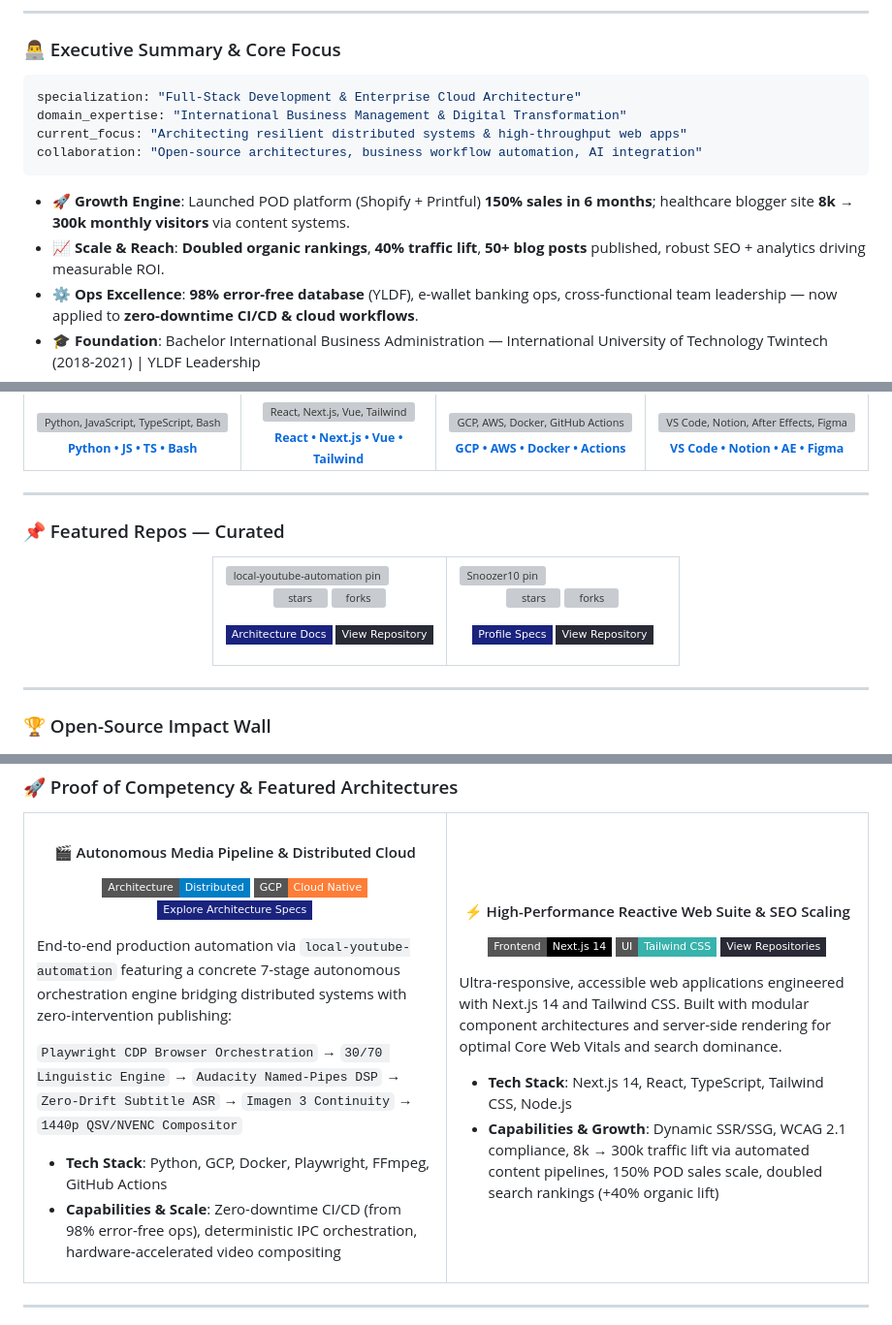
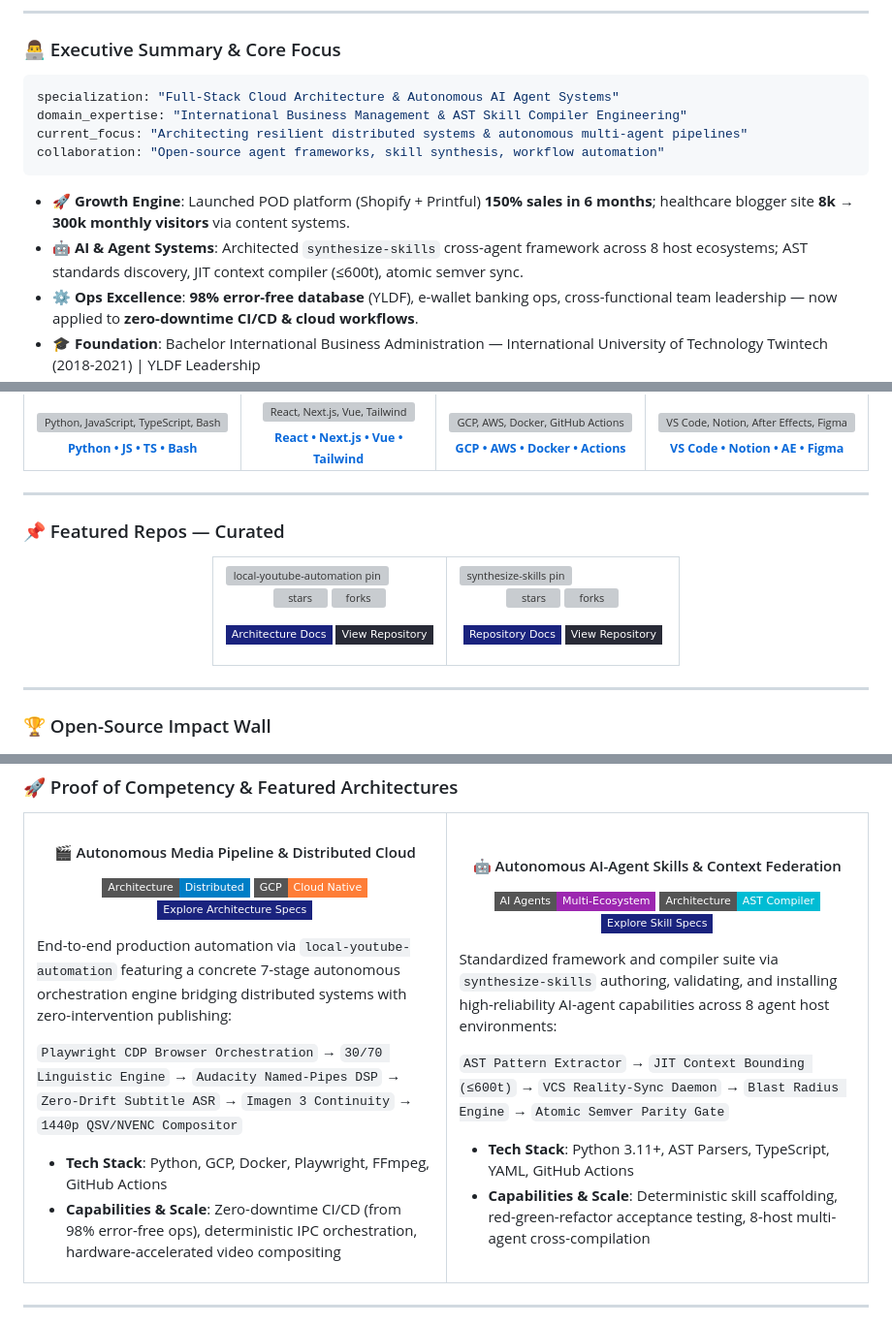
Before and after one commit to Snoozer10/Snoozer10, a Markdown page: README.md, 3 parts joined by grey strips. Shown at 97% size. Rendered like a GitHub page; badges without logos; grey boxes are pictures that could not be loaded.

Commit message:
feat: add blobatar avatar and synthesize-skills architecture

````diff
--- a/README.md
+++ b/README.md
@@ -30,14 +36,14 @@
 ### 👨‍💻 Executive Summary & Core Focus
 
 ```yaml
-specialization: "Full-Stack Development & Enterprise Cloud Architecture"
-domain_expertise: "International Business Management & Digital Transformation"
-current_focus: "Architecting resilient distributed systems & high-throughput web apps"
-collaboration: "Open-source architectures, business workflow automation, AI integration"
+specialization: "Full-Stack Cloud Architecture & Autonomous AI Agent Systems"
+domain_expertise: "International Business Management & AST Skill Compiler Engineering"
+current_focus: "Architecting resilient distributed systems & autonomous multi-agent pipelines"
+collaboration: "Open-source agent frameworks, skill synthesis, workflow automation"
 ```
 
 - 🚀 **Growth Engine**: Launched POD platform (Shopify + Printful) **150% sales in 6 months**; healthcare blogger site **8k → 300k monthly visitors** via content systems.
-- 📈 **Scale & Reach**: **Doubled organic rankings**, **40% traffic lift**, **50+ blog posts** published, robust SEO + analytics driving measurable ROI.
+- 🤖 **AI & Agent Systems**: Architected `synthesize-skills` cross-agent framework across 8 host ecosystems; AST standards discovery, JIT context compiler (≤600t), atomic semver sync.
 - ⚙️ **Ops Excellence**: **98% error-free database** (YLDF), e-wallet banking ops, cross-functional team leadership — now applied to **zero-downtime CI/CD & cloud workflows**.
 - 🎓 **Foundation**: Bachelor International Business Administration — International University of Technology Twintech (2018-2021) | YLDF Leadership
 - 📫 **Direct Reach**: Connect on [LinkedIn](https://www.linkedin.com/in/hesham-alsoufi-b528b2259/) or [hishamahakim00@gmail.com](mailto:hishamahakim00@gmail.com) — open to collabs & hireable.
@@ -112,7 +118,7 @@ collaboration: "Open-source architectures, business workflow automation, AI inte
       </p>
     </td>
     <td width="50%" valign="top">
-      <a href="https://github.com/Snoozer10/Snoozer10">
-        <img src="https://github-stats-extended.vercel.app/api/pin/?username=Snoozer10&repo=Snoozer10&theme=dracula&hide_border=false&border_radius=10" width="100%" alt="Snoozer10 pin" />
+      <a href="https://github.com/Snoozer10/synthesize-skills">
+        <img src="https://github-stats-extended.vercel.app/api/pin/?username=Snoozer10&repo=synthesize-skills&theme=dracula&hide_border=false&border_radius=10" width="100%" alt="synthesize-skills pin" />
       </a>
       <p align="center">
@@ -121,7 +127,7 @@ collaboration: "Open-source architectures, business workflow automation, AI inte
       </p>
       <p align="center">
-        <a href="https://github.com/Snoozer10/Snoozer10#readme"><img src="https://img.shields.io/badge/Profile_Specs-1A237E?style=flat-square&logo=gitbook&logoColor=white" alt="Profile Specs" /></a>
-        <a href="https://github.com/Snoozer10/Snoozer10"><img src="https://img.shields.io/badge/View_Repository-282A36?style=flat-square&logo=github&logoColor=white" alt="View Repository" /></a>
+        <a href="https://github.com/Snoozer10/synthesize-skills#readme"><img src="https://img.shields.io/badge/Repository_Docs-1A237E?style=flat-square&logo=gitbook&logoColor=white" alt="Repository Docs" /></a>
+        <a href="https://github.com/Snoozer10/synthesize-skills"><img src="https://img.shields.io/badge/View_Repository-282A36?style=flat-square&logo=github&logoColor=white" alt="View Repository" /></a>
       </p>
     </td>
   </tr>
@@ -180,16 +186,17 @@ collaboration: "Open-source architectures, business workflow automation, AI inte
       </ul>
     </td>
     <td width="50%" valign="top">
-      <h4 align="center">⚡ High-Performance Reactive Web Suite & SEO Scaling</h4>
+      <h4 align="center">🤖 Autonomous AI-Agent Skills & Context Federation</h4>
       <p align="center">
-        <img src="https://img.shields.io/badge/Frontend-Next.js_14-black?style=flat-square" alt="Next.js Badge" />
-        <img src="https://img.shields.io/badge/UI-Tailwind_CSS-38B2AC?style=flat-square" alt="Tailwind CSS Badge" />
-        <a href="https://github.com/Snoozer10?tab=repositories"><img src="https://img.shields.io/badge/View_Repositories-282A36?style=flat-square&logo=github&logoColor=white" alt="View Repositories" /></a>
+        <img src="https://img.shields.io/badge/AI_Agents-Multi--Ecosystem-9C27B0?style=flat-square" alt="AI Agents Badge" />
+        <img src="https://img.shields.io/badge/Architecture-AST_Compiler-00BCD4?style=flat-square" alt="AST Compiler Badge" />
+        <a href="https://github.com/Snoozer10/synthesize-skills#readme"><img src="https://img.shields.io/badge/Explore_Skill_Specs-1A237E?style=flat-square&logo=gitbook&logoColor=white" alt="Explore Skill Specs" /></a>
       </p>
-      <p>Ultra-responsive, accessible web applications engineered with Next.js 14 and Tailwind CSS. Built with modular component architectures and server-side rendering for optimal Core Web Vitals and search dominance.</p>
+      <p>Standardized framework and compiler suite via <code>synthesize-skills</code> authoring, validating, and installing high-reliability AI-agent capabilities across 8 agent host environments:</p>
+      <p><code>AST Pattern Extractor</code> → <code>JIT Context Bounding (≤600t)</code> → <code>VCS Reality-Sync Daemon</code> → <code>Blast Radius Engine</code> → <code>Atomic Semver Parity Gate</code></p>
       <ul>
-        <li><b>Tech Stack</b>: Next.js 14, React, TypeScript, Tailwind CSS, Node.js</li>
-        <li><b>Capabilities & Growth</b>: Dynamic SSR/SSG, WCAG 2.1 compliance, 8k → 300k traffic lift via automated content pipelines, 150% POD sales scale, doubled search rankings (+40% organic lift)</li>
+        <li><b>Tech Stack</b>: Python 3.11+, AST Parsers, TypeScript, YAML, GitHub Actions</li>
+        <li><b>Capabilities & Scale</b>: Deterministic skill scaffolding, red-green-refactor acceptance testing, 8-host multi-agent cross-compilation</li>
       </ul>
     </td>
   </tr>
````
Also changed, not shown: other parts of README.md (+9 -3 lines).
